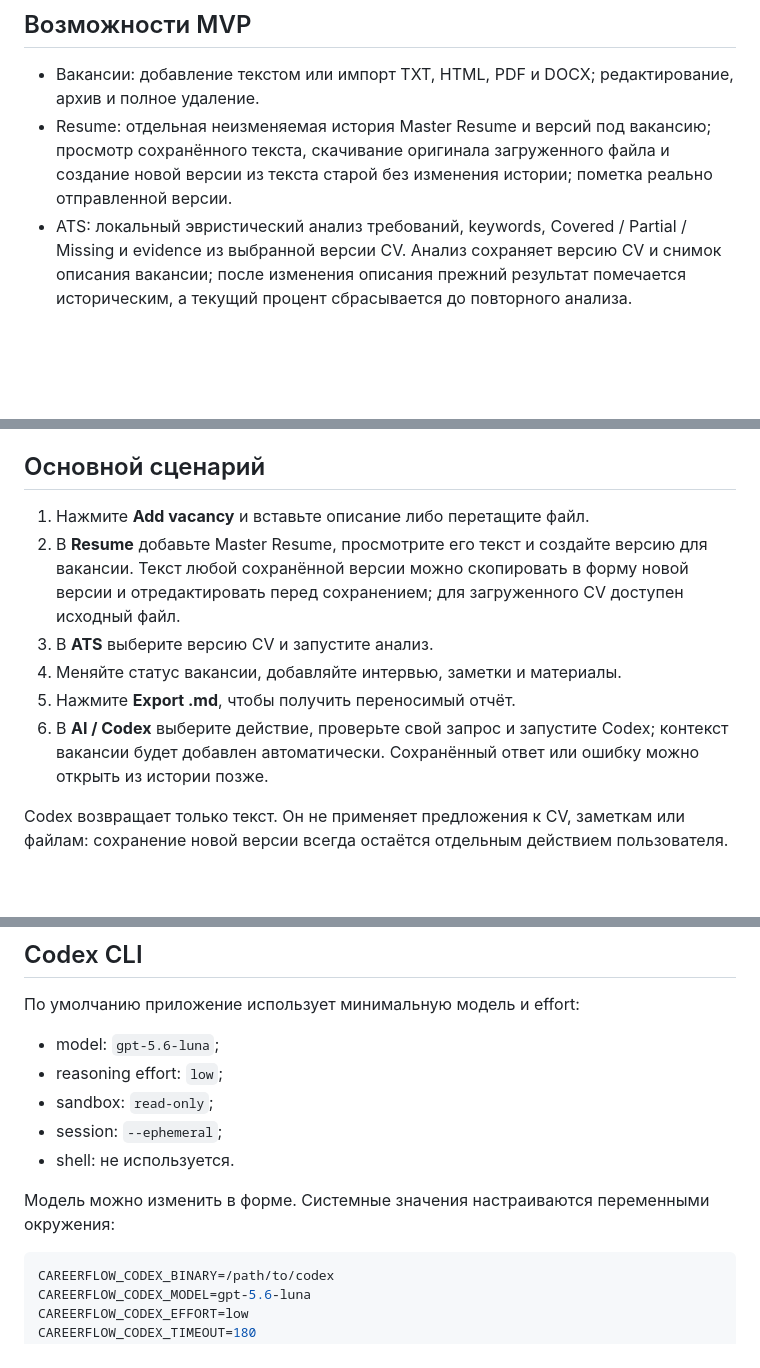
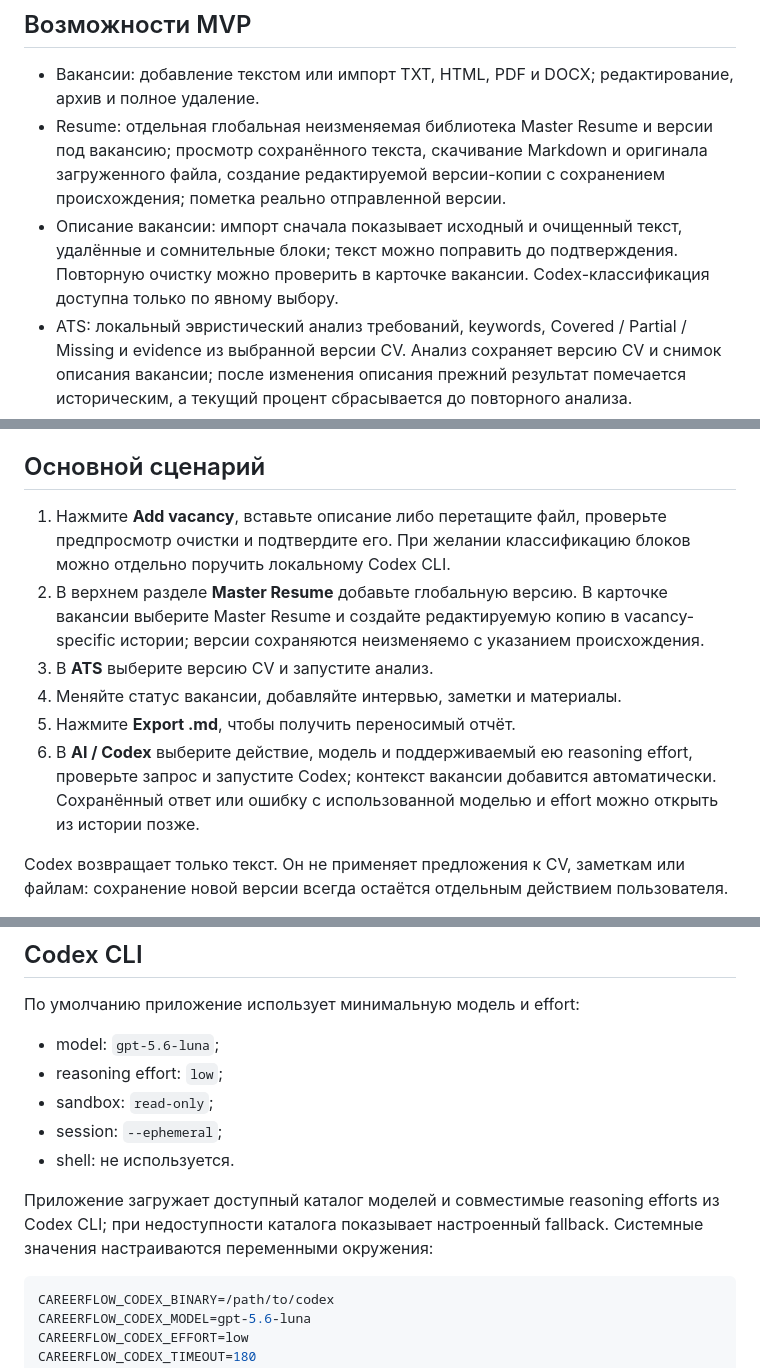
Before and after one commit to Oleksandrnie/CareerFlow, a Markdown page: README.md, 3 parts joined by grey strips. Drawn GitHub-style; blank space fills up the shorter version.

Commit message:
track 2 stage 6: document and verify workflows

````diff
--- a/README.md
+++ b/README.md
@@ -5,7 +5,8 @@
 ## Возможности MVP
 
 - Вакансии: добавление текстом или импорт TXT, HTML, PDF и DOCX; редактирование, архив и полное удаление.
-- Resume: отдельная неизменяемая история Master Resume и версий под вакансию; просмотр сохранённого текста, скачивание оригинала загруженного файла и создание новой версии из текста старой без изменения истории; пометка реально отправленной версии.
+- Resume: отдельная глобальная неизменяемая библиотека Master Resume и версии под вакансию; просмотр сохранённого текста, скачивание Markdown и оригинала загруженного файла, создание редактируемой версии-копии с сохранением происхождения; пометка реально отправленной версии.
+- Описание вакансии: импорт сначала показывает исходный и очищенный текст, удалённые и сомнительные блоки; текст можно поправить до подтверждения. Повторную очистку можно проверить в карточке вакансии. Codex-классификация доступна только по явному выбору.
 - ATS: локальный эвристический анализ требований, keywords, Covered / Partial / Missing и evidence из выбранной версии CV. Анализ сохраняет версию CV и снимок описания вакансии; после изменения описания прежний результат помечается историческим, а текущий процент сбрасывается до повторного анализа.
 - Воронка: Saved, Applied, Interview, Waiting, Offer, Rejected; повторяемые Interview #1, #2 и далее.
 - Timeline: отдельный event log всех ключевых действий.
@@ -52,12 +53,12 @@ python3 -m venv .venv
 
 ## Основной сценарий
 
-1. Нажмите **Add vacancy** и вставьте описание либо перетащите файл.
-2. В **Resume** добавьте Master Resume, просмотрите его текст и создайте версию для вакансии. Текст любой сохранённой версии можно скопировать в форму новой версии и отредактировать перед сохранением; для загруженного CV доступен исходный файл.
+1. Нажмите **Add vacancy**, вставьте описание либо перетащите файл, проверьте предпросмотр очистки и подтвердите его. При желании классификацию блоков можно отдельно поручить локальному Codex CLI.
+2. В верхнем разделе **Master Resume** добавьте глобальную версию. В карточке вакансии выберите Master Resume и создайте редактируемую копию в vacancy-specific истории; версии сохраняются неизменяемо с указанием происхождения.
 3. В **ATS** выберите версию CV и запустите анализ.
 4. Меняйте статус вакансии, добавляйте интервью, заметки и материалы.
 5. Нажмите **Export .md**, чтобы получить переносимый отчёт.
-6. В **AI / Codex** выберите действие, проверьте свой запрос и запустите Codex; контекст вакансии будет добавлен автоматически. Сохранённый ответ или ошибку можно открыть из истории позже.
+6. В **AI / Codex** выберите действие, модель и поддерживаемый ею reasoning effort, проверьте запрос и запустите Codex; контекст вакансии добавится автоматически. Сохранённый ответ или ошибку с использованной моделью и effort можно открыть из истории позже.
 
 Codex возвращает только текст. Он не применяет предложения к CV, заметкам или файлам: сохранение новой версии всегда остаётся отдельным действием пользователя.
 
@@ -71,7 +72,7 @@ Codex возвращает только текст. Он не применяет
 - session: `--ephemeral`;
 - shell: не используется.
 
-Модель можно изменить в форме. Системные значения настраиваются переменными окружения:
+Приложение загружает доступный каталог моделей и совместимые reasoning efforts из Codex CLI; при недоступности каталога показывает настроенный fallback. Системные значения настраиваются переменными окружения:
 
 ```bash
 CAREERFLOW_CODEX_BINARY=/path/to/codex
````
Also changed, not shown: other parts of README.md (+2 -2 lines).
